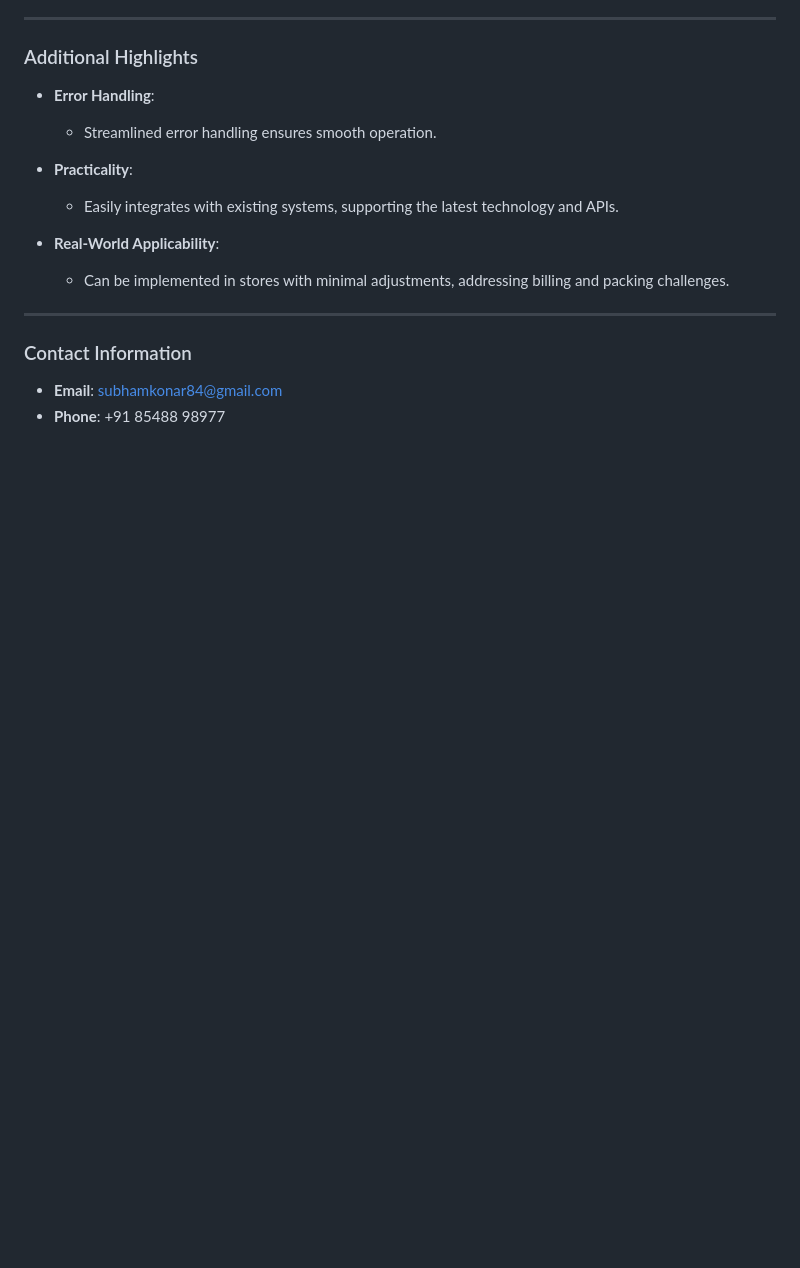
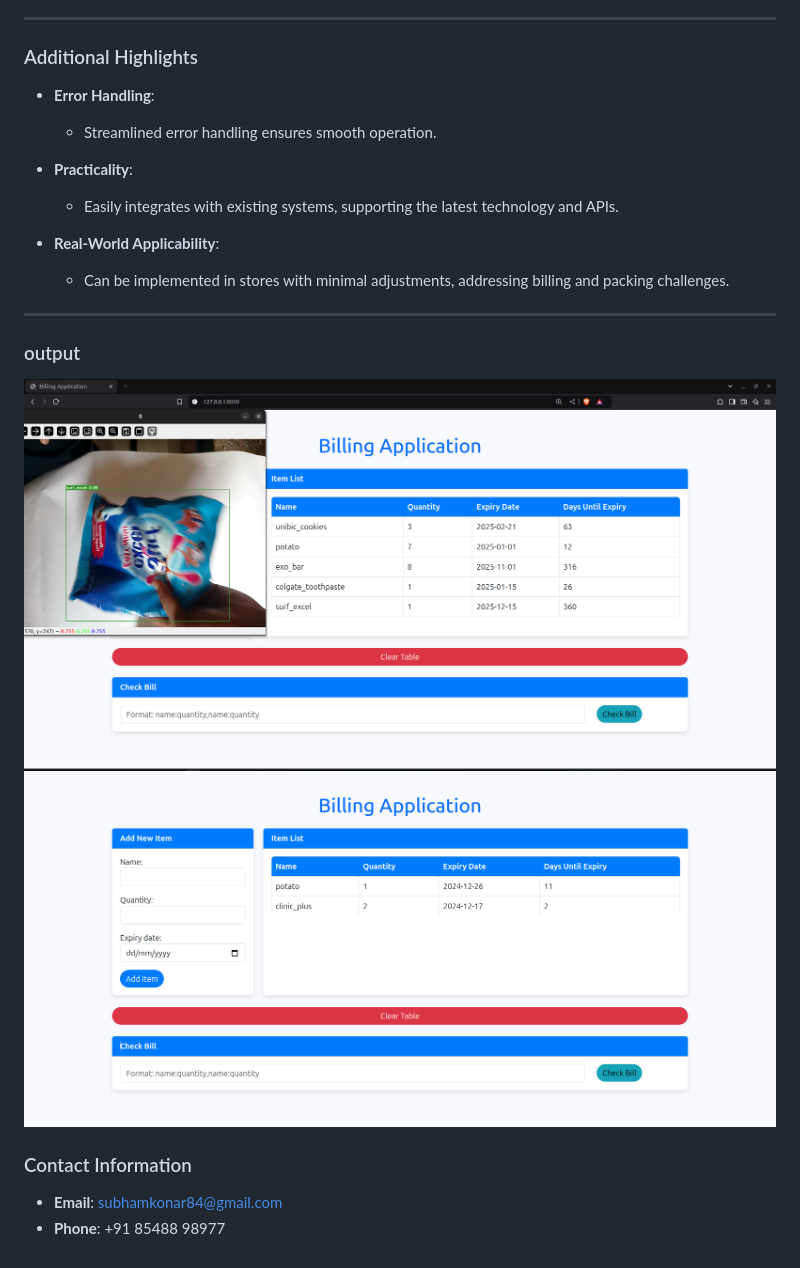
Before and after one commit to Subhamkonar84/flipkart_grid6_robotics, a Markdown page: README.md, the part around the change. GitHub-like rendering; blank space fills up the shorter version.

```diff
--- a/README.md
+++ b/README.md
@@ -313,6 +313,10 @@ Ensure the database schema is well-documented, with clear instructions on how to
   - Can be implemented in stores with minimal adjustments, addressing billing and packing challenges.
 
 ---
+### output
+![working](live_working.png)
+![live page](frontend_live_link.png)
+
 
 ### Contact Information
 
```
